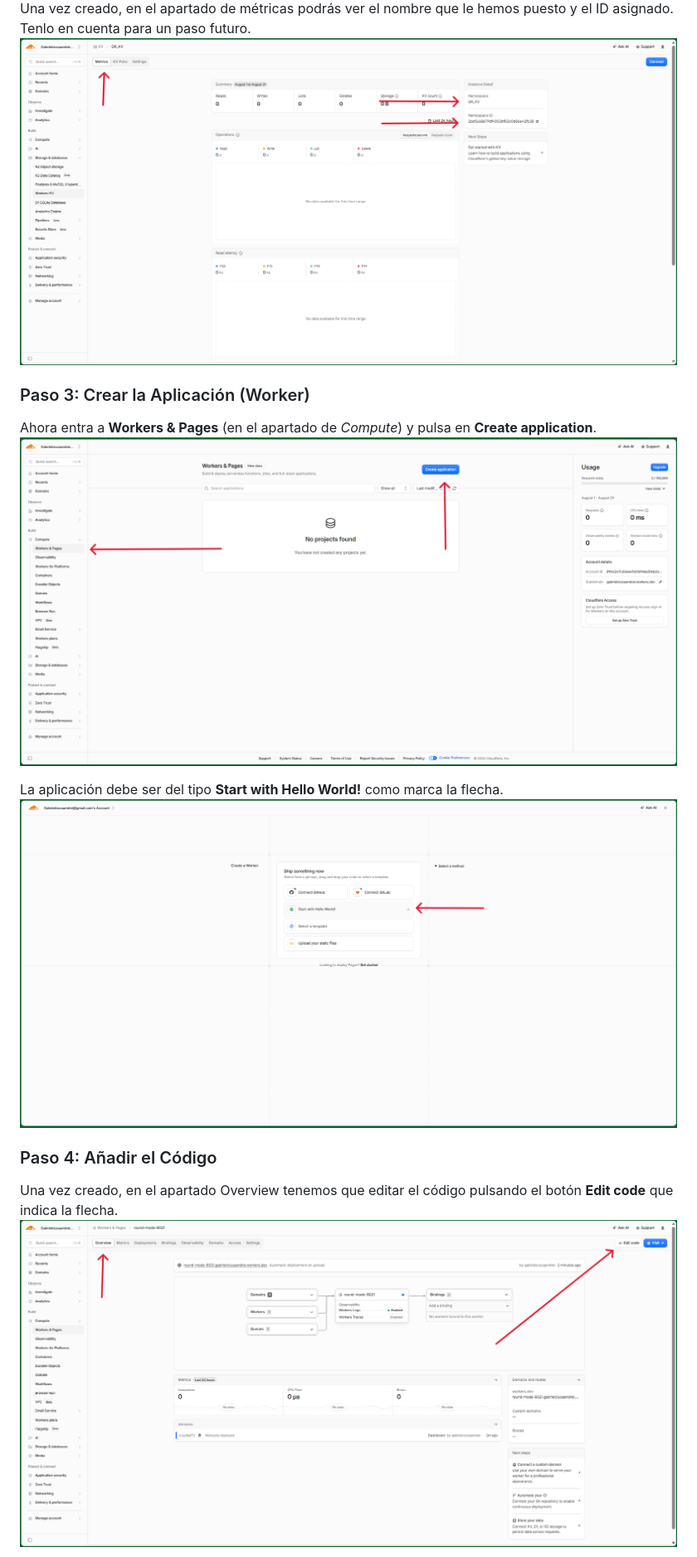
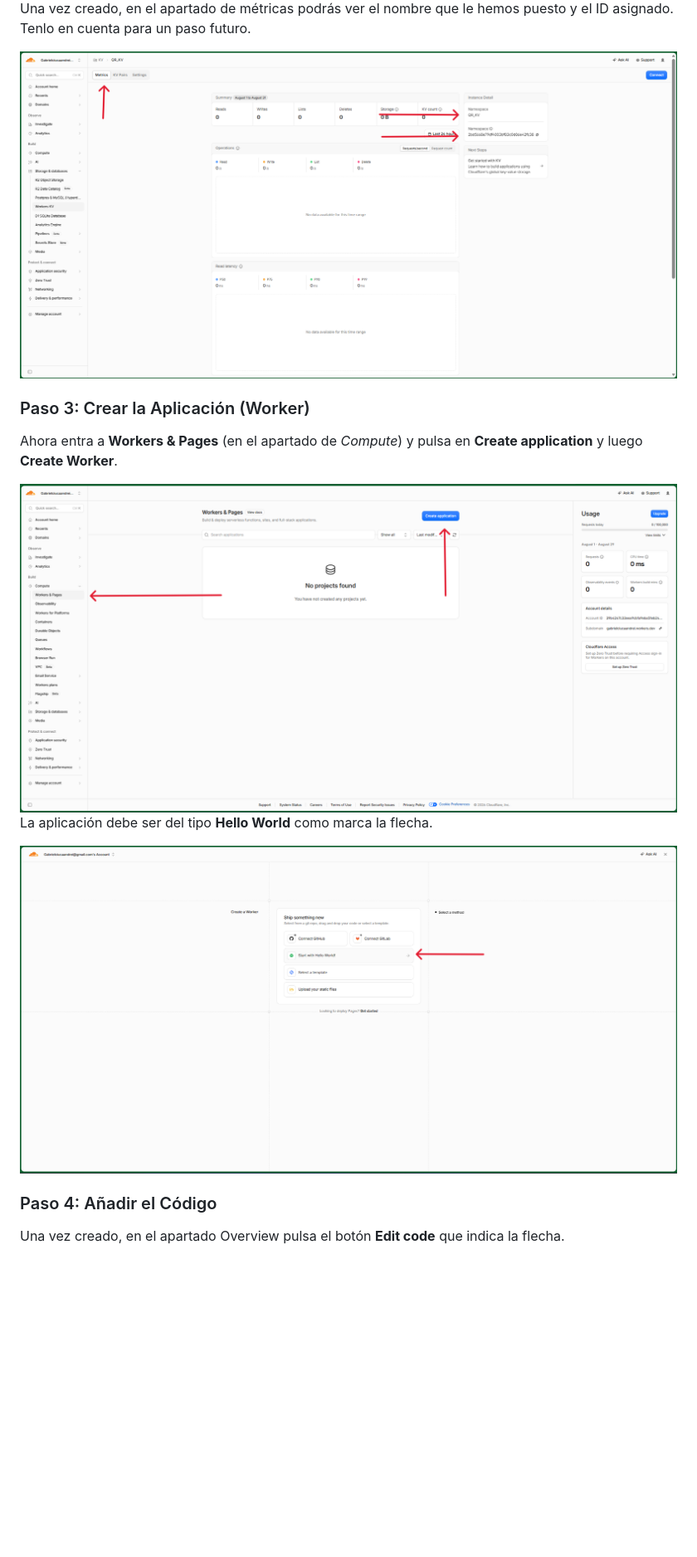
Before and after one commit to alfredgabriel/free-dynamic-qr, a Markdown page: README.md, the part around one of its changes. Shown at 83% size. GitHub-like rendering; blank space fills up the shorter version.

```diff
--- a/README.md
+++ b/README.md
@@ -17,15 +37,17 @@ Una vez logeado, dirígete al apartado **Workers KV** (dentro de *Storage and da
 
 Una vez creado, en el apartado de métricas podrás ver el nombre que le hemos puesto y el ID asignado. Tenlo en cuenta para un paso futuro.
-![Paso 2 - Detalles del KV](Captura2.png)
+
+<img src="Captura2.png" width="800" alt="Paso 2 - Detalles del KV" />
 
 ### Paso 3: Crear la Aplicación (Worker)
-Ahora entra a **Workers & Pages** (en el apartado de *Compute*) y pulsa en **Create application**.
-![Paso 3 - Crear aplicación](Captura3.png)
+Ahora entra a **Workers & Pages** (en el apartado de *Compute*) y pulsa en **Create application** y luego **Create Worker**.
 
-La aplicación debe ser del tipo **Start with Hello World!** como marca la flecha.
-![Paso 4 - Hello World](Captura4.png)
+<img src="Captura3.png" width="800" alt="Paso 3 - Crear aplicación" />
+
+La aplicación debe ser del tipo **Hello World** como marca la flecha.
+
+<img src="Captura4.png" width="800" alt="Paso 4 - Hello World" />
 
 ### Paso 4: Añadir el Código
-Una vez creado, en el apartado Overview tenemos que editar el código pulsando el botón **Edit code** que indica la flecha.
-![Paso 5 - Editar código](Captura5.png)
+Una vez creado, en el apartado Overview pulsa el botón **Edit code** que indica la flecha.
 
```
Also changed, not shown: other parts of README.md (+52 -21 lines).
